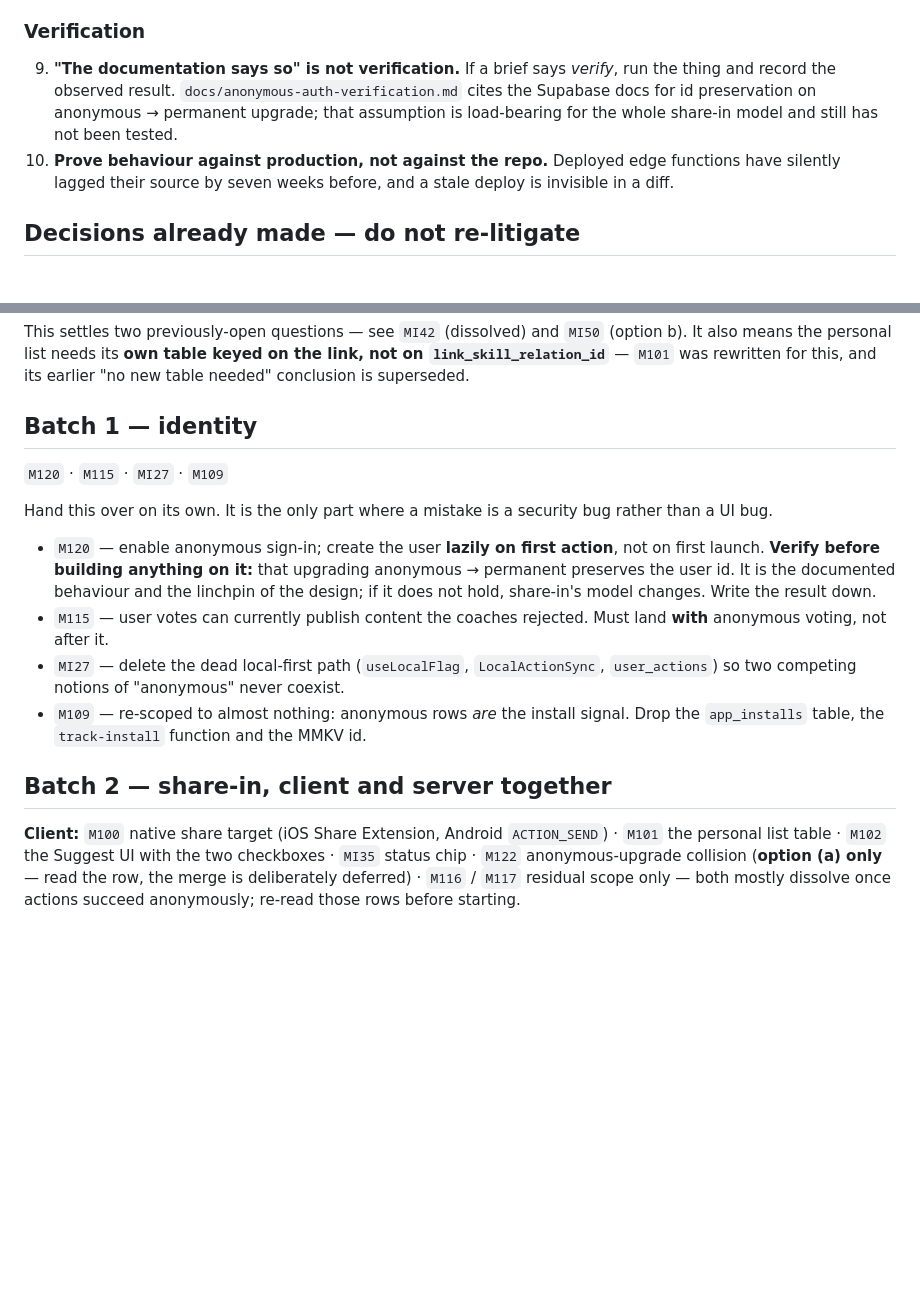
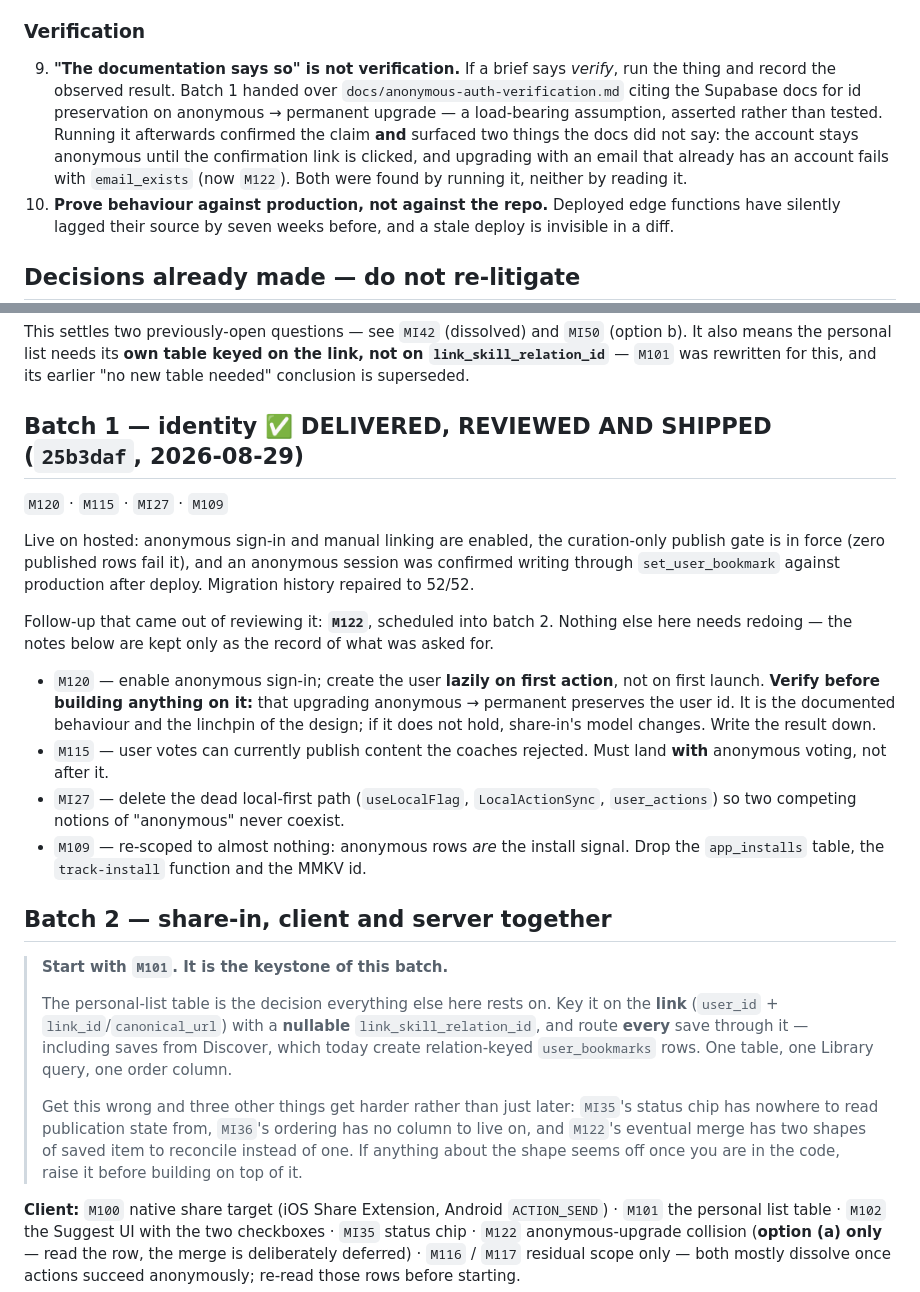
Before and after one commit to ihvou/skillsaggregator, a Markdown page: docs/codex-brief-closed-testing-release.md, 2 parts joined by grey strips. Rendered like a GitHub page; blank space fills up the shorter version.

Commit message:
Brief: mark batch 1 shipped, and name M101 as the keystone of batch 2
Batch 1 is live (25b3daf) — say so, so its "verify before building" instructions
are not executed a second time, and point at M122 as the follow-up that came out
of reviewing it.

Batch 2 now opens by telling Codex to start with M101 and why: the personal-list
table is the decision the rest of the batch rests on. Key it on the link with a
nullable relation id and route every save through it, including saves from
Discover. Getting it wrong makes MI35, MI36 and M122's eventual merge harder
rather than merely later, which is the kind of cost that is invisible until the
rework.

Rule 9 kept its point but lost its stale example: the id-preservation assumption
has now been tested, and running it surfaced two things reading it did not — the
account stays anonymous until confirmation, and email_exists strands anonymous
data.

Co-Authored-By: Claude Opus 5 <noreply@anthropic.com>

```diff
--- a/docs/codex-brief-closed-testing-release.md
+++ b/docs/codex-brief-closed-testing-release.md
@@ -65,9 +65,12 @@ These are not style preferences. Each one has already cost real time on this pro
 ### Verification
 
 9. **"The documentation says so" is not verification.** If a brief says *verify*, run the thing
-   and record the observed result. `docs/anonymous-auth-verification.md` cites the Supabase docs
-   for id preservation on anonymous → permanent upgrade; that assumption is load-bearing for the
-   whole share-in model and still has not been tested.
+   and record the observed result. Batch 1 handed over `docs/anonymous-auth-verification.md`
+   citing the Supabase docs for id preservation on anonymous → permanent upgrade — a
+   load-bearing assumption, asserted rather than tested. Running it afterwards confirmed the
+   claim **and** surfaced two things the docs did not say: the account stays anonymous until the
+   confirmation link is clicked, and upgrading with an email that already has an account fails
+   with `email_exists` (now `M122`). Both were found by running it, neither by reading it.
 10. **Prove behaviour against production, not against the repo.** Deployed edge functions have
     silently lagged their source by seven weeks before, and a stale deploy is invisible in a diff.
 
@@ -92,12 +95,16 @@ also means the personal list needs its **own table keyed on the link, not on
 `link_skill_relation_id`** — `M101` was rewritten for this, and its earlier "no new table
 needed" conclusion is superseded.
 
-## Batch 1 — identity
+## Batch 1 — identity ✅ DELIVERED, REVIEWED AND SHIPPED (`25b3daf`, 2026-08-29)
 
 `M120` · `M115` · `MI27` · `M109`
 
-Hand this over on its own. It is the only part where a mistake is a security bug rather than a
-UI bug.
+Live on hosted: anonymous sign-in and manual linking are enabled, the curation-only publish gate
+is in force (zero published rows fail it), and an anonymous session was confirmed writing through
+`set_user_bookmark` against production after deploy. Migration history repaired to 52/52.
+
+Follow-up that came out of reviewing it: **`M122`**, scheduled into batch 2. Nothing else here
+needs redoing — the notes below are kept only as the record of what was asked for.
 
 - `M120` — enable anonymous sign-in; create the user **lazily on first action**, not on first
   launch. **Verify before building anything on it:** that upgrading anonymous → permanent
@@ -111,6 +118,18 @@ UI bug.
   `app_installs` table, the `track-install` function and the MMKV id.
 
 ## Batch 2 — share-in, client and server together
+
+> **Start with `M101`. It is the keystone of this batch.**
+>
+> The personal-list table is the decision everything else here rests on. Key it on the **link**
+> (`user_id` + `link_id`/`canonical_url`) with a **nullable** `link_skill_relation_id`, and route
+> **every** save through it — including saves from Discover, which today create relation-keyed
+> `user_bookmarks` rows. One table, one Library query, one order column.
+>
+> Get this wrong and three other things get harder rather than just later: `MI35`'s status chip
+> has nowhere to read publication state from, `MI36`'s ordering has no column to live on, and
+> `M122`'s eventual merge has two shapes of saved item to reconcile instead of one. If anything
+> about the shape seems off once you are in the code, raise it before building on top of it.
 
 **Client:** `M100` native share target (iOS Share Extension, Android `ACTION_SEND`) ·
 `M101` the personal list table · `M102` the Suggest UI with the two checkboxes ·
```
